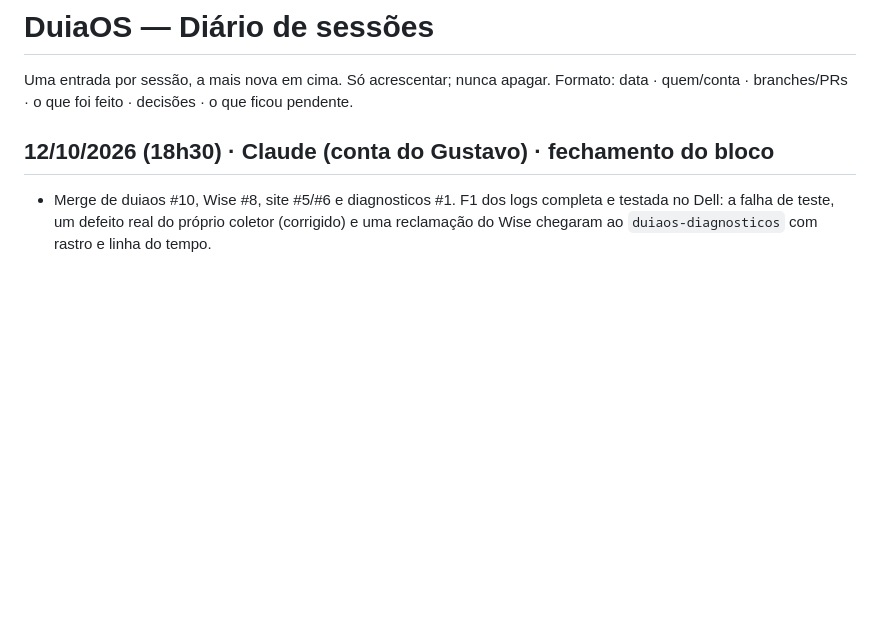
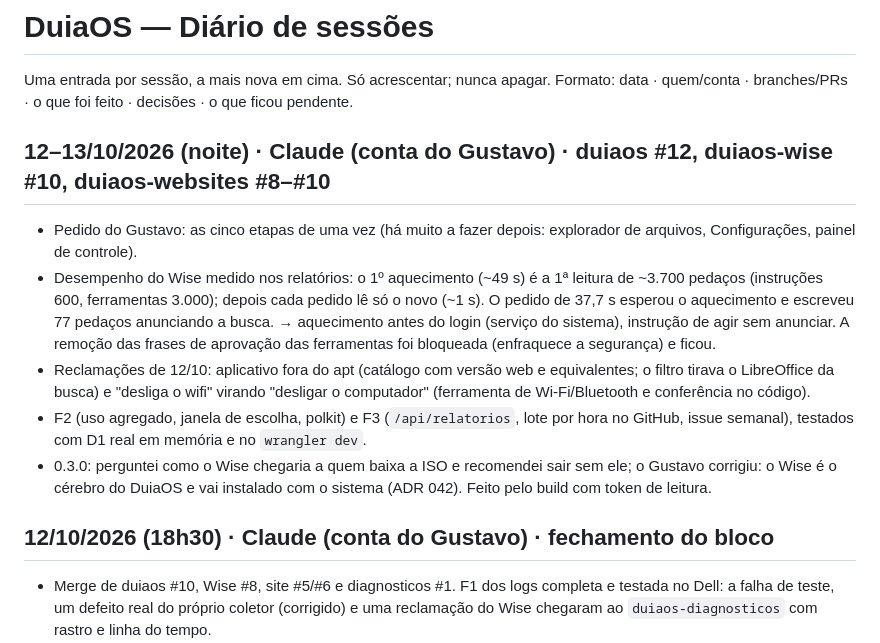
Before and after one commit to gustavoduia/duiaos, a Markdown page: docs/continuidade/DIARIO.md, the part around the change. Drawn GitHub-style; blank space fills up the shorter version.

Commit message:
Continuidade: estado e diário do bloco de 12–13/10
Co-Authored-By: Claude Opus 5.5 <noreply@anthropic.com>
Claude-Session: https://claude.ai/code/session_01CiC8yo8v1GpMMnY2gZUjqx

```diff
--- a/docs/continuidade/DIARIO.md
+++ b/docs/continuidade/DIARIO.md
@@ -2,6 +2,22 @@
 
 Uma entrada por sessão, a mais nova em cima. Só acrescentar; nunca apagar.
 Formato: data · quem/conta · branches/PRs · o que foi feito · decisões · o que ficou pendente.
+
+## 12–13/10/2026 (noite) · Claude (conta do Gustavo) · duiaos #12, duiaos-wise #10, duiaos-websites #8–#10
+- Pedido do Gustavo: as cinco etapas de uma vez (há muito a fazer depois: explorador de arquivos, Configurações,
+  painel de controle).
+- Desempenho do Wise medido nos relatórios: o 1º aquecimento (~49 s) é a 1ª leitura de ~3.700 pedaços
+  (instruções 600, ferramentas 3.000); depois cada pedido lê só o novo (~1 s). O pedido de 37,7 s esperou o
+  aquecimento e escreveu 77 pedaços anunciando a busca. → aquecimento antes do login (serviço do sistema),
+  instrução de agir sem anunciar. A remoção das frases de aprovação das ferramentas foi bloqueada (enfraquece a
+  segurança) e ficou.
+- Reclamações de 12/10: aplicativo fora do apt (catálogo com versão web e equivalentes; o filtro tirava o
+  LibreOffice da busca) e "desliga o wifi" virando "desligar o computador" (ferramenta de Wi-Fi/Bluetooth e
+  conferência no código).
+- F2 (uso agregado, janela de escolha, polkit) e F3 (`/api/relatorios`, lote por hora no GitHub, issue semanal),
+  testados com D1 real em memória e no `wrangler dev`.
+- 0.3.0: perguntei como o Wise chegaria a quem baixa a ISO e recomendei sair sem ele; o Gustavo corrigiu: o Wise
+  é o cérebro do DuiaOS e vai instalado com o sistema (ADR 042). Feito pelo build com token de leitura.
 
 ## 12/10/2026 (18h30) · Claude (conta do Gustavo) · fechamento do bloco
 - Merge de duiaos #10, Wise #8, site #5/#6 e diagnosticos #1. F1 dos logs completa e testada no Dell: a falha de
```
Also changed, not shown: docs/continuidade/ESTADO.md (+28 -20 lines).
